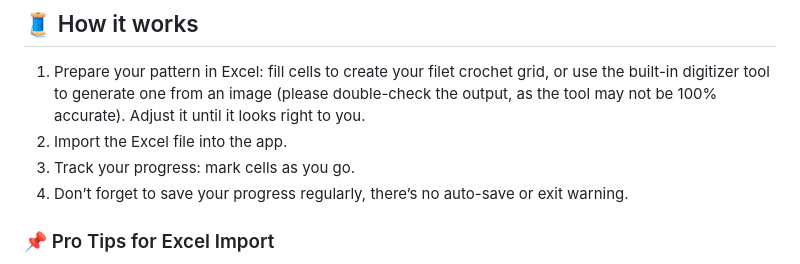
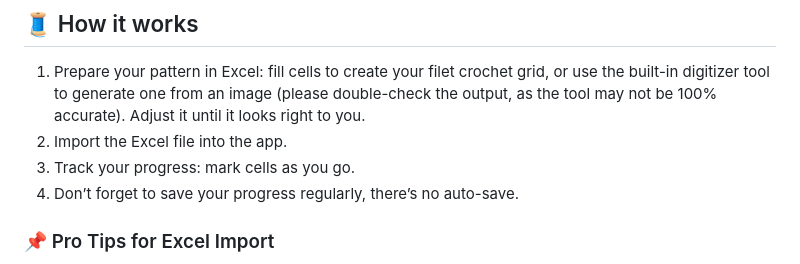
Before and after one commit to nqy-exp/Filet-Crochet-Companion, a Markdown page: README.md, the part around the change. Rendered like a GitHub page.

Commit message:
Clarify autosave warning in README
 Removes the earlier mention of an 'exit warning'

```diff
--- a/README.md
+++ b/README.md
@@ -68,7 +68,7 @@ To support more handmade enthusiasts, I've added several languages commonly foun
 1. Prepare your pattern in Excel: fill cells to create your filet crochet grid, or use the built-in digitizer tool to generate one from an image (please double-check the output, as the tool may not be 100% accurate). Adjust it until it looks right to you.
 2. Import the Excel file into the app.
 3. Track your progress: mark cells as you go.
-4. Don’t forget to save your progress regularly, there’s no auto-save or exit warning.
+4. Don’t forget to save your progress regularly, there’s no auto-save.
 
 ### 📌  Pro Tips for Excel Import
 
```
